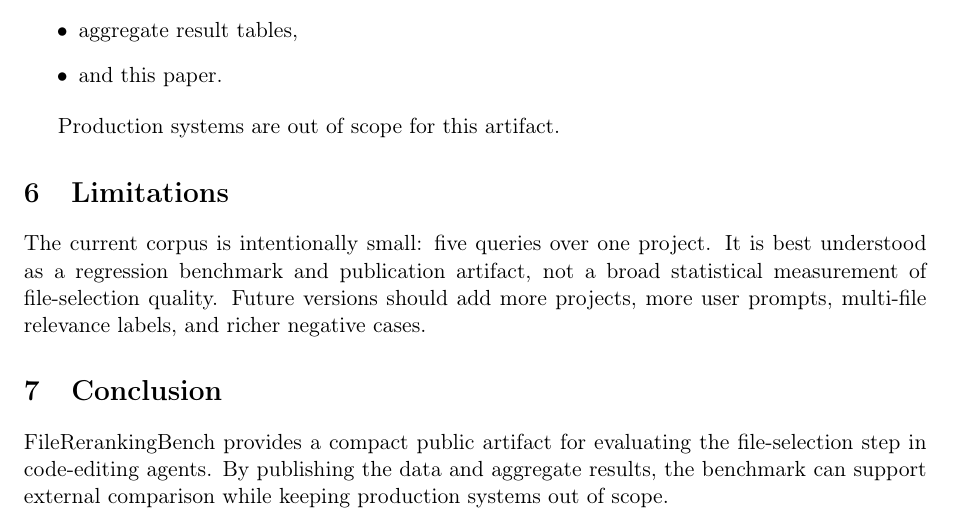
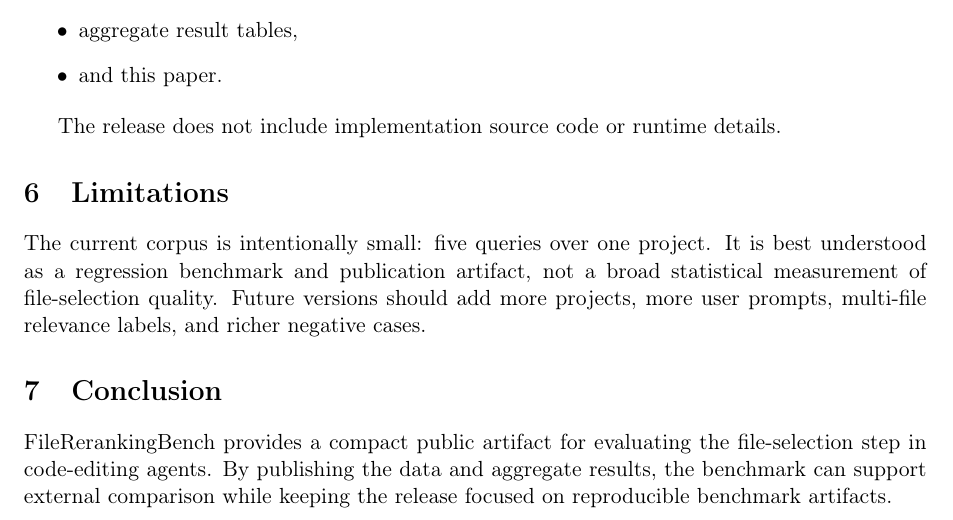
Before and after one commit to Create-Inc/file-reranking-bench, a LaTeX paper (paper.tex): part of page 2 of 2, cut so that both start at the same text. Compiled offline with pdfLaTeX.

Commit message:
docs: remove implementation-specific paper language

```diff
--- a/paper.tex
+++ b/paper.tex
@@ -120,7 +120,7 @@ The public repository at
 \item and this paper.
 \end{itemize}
 
-Production systems are out of scope for this artifact.
+The release does not include implementation source code or runtime details.
 
 \section{Limitations}
 
@@ -134,7 +134,7 @@ negative cases.
 
 FileRerankingBench provides a compact public artifact for evaluating the
 file-selection step in code-editing agents. By publishing the data and aggregate
-results, the benchmark can support external comparison while keeping production
-systems out of scope.
+results, the benchmark can support external comparison while keeping the release
+focused on reproducible benchmark artifacts.
 
 \end{document}
```
Also changed, not shown: README.md, paper.pdf.
